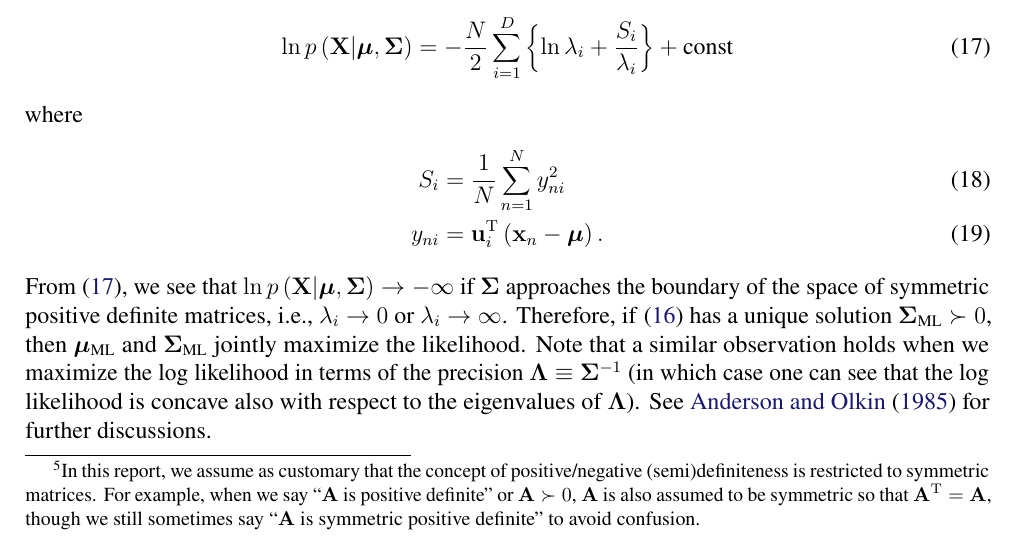
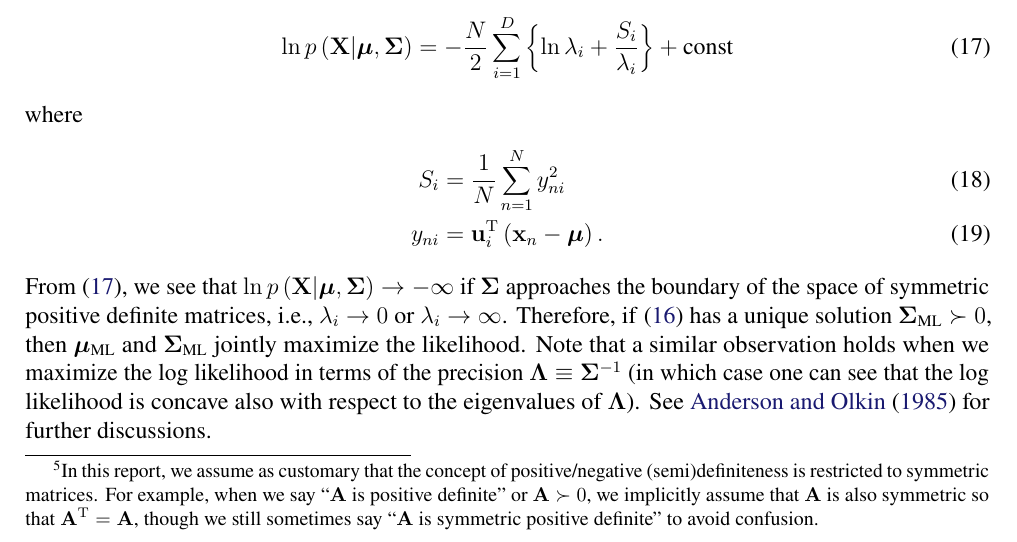
Before and after one commit to yousuketakada/prml_errata, a LaTeX document (prml_errata.tex): part of page 5 of 37, cut so that both start at the same text. Compiled offline with pdfLaTeX.

Commit message:
Edit erratum for (2.56)

```diff
--- a/prml_errata.tex
+++ b/prml_errata.tex
@@ -360,7 +360,8 @@ the scale matrix~$\mathbf{W}$ of the Wishart (see Appendix~B),
 are positive definite.\footnote{In this report, we assume as customary that
 the concept of positive/negative (semi)definiteness is restricted to symmetric matrices.
 For example, when we say ``$\mathbf{A}$ is positive definite'' or $\mathbf{A} \succ 0$,
-$\mathbf{A}$ is also assumed to be symmetric so that $\mathbf{A}^{\operatorname{T}} = \mathbf{A}$,
+we implicitly assume that $\mathbf{A}$ is also symmetric so that
+$\mathbf{A}^{\operatorname{T}} = \mathbf{A}$,
 though we still sometimes say ``$\mathbf{A}$ is symmetric positive definite'' to avoid confusion.}
 
 \erratum{Page~90}
```
